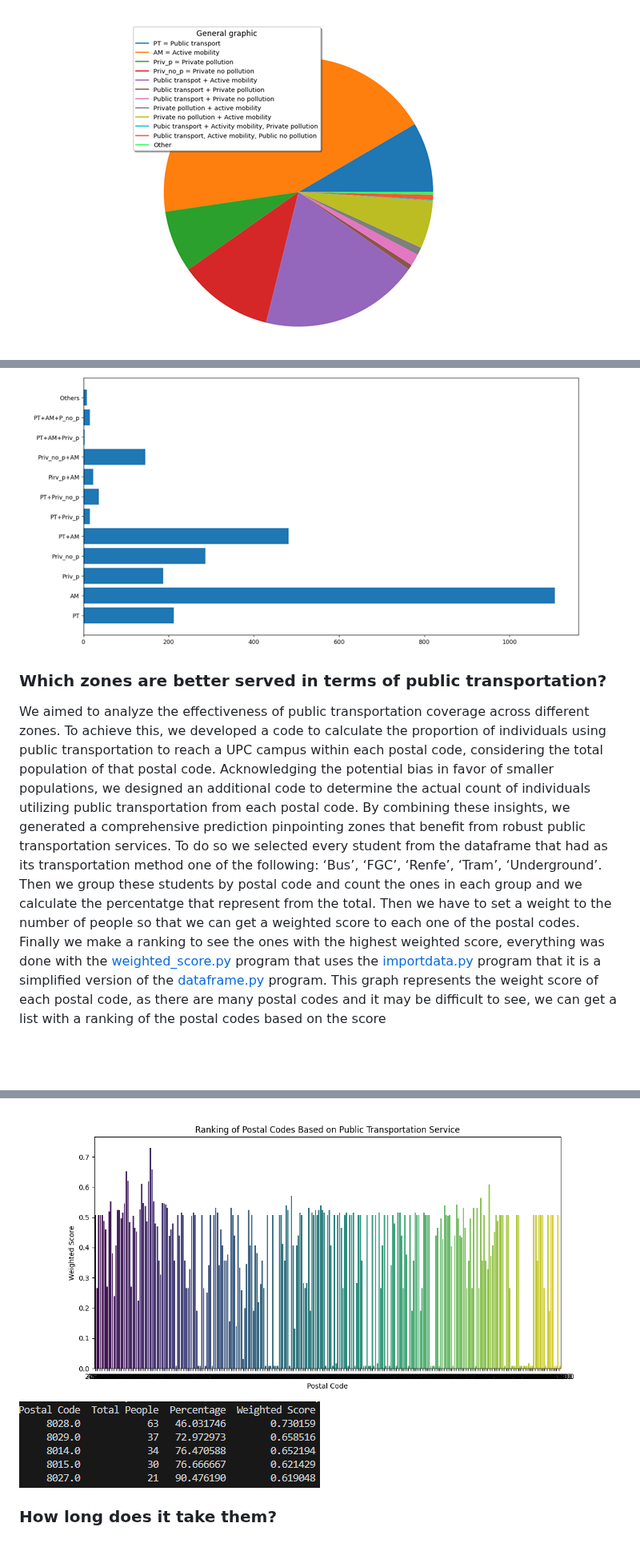
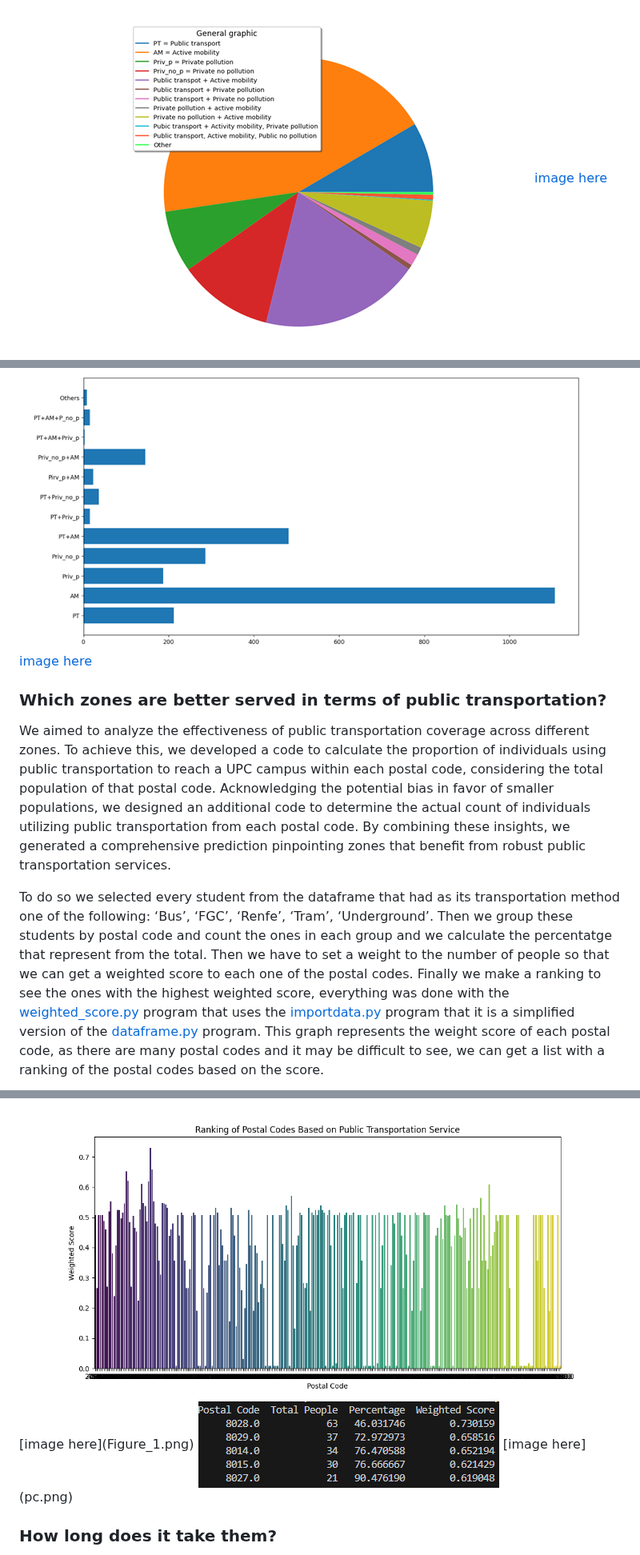
Before and after one commit to aleix-albaiges/-UPCSOSTENIBLE---Equip-A---Urban-Mobility-Challenge, a Markdown page: README.md, 3 parts joined by grey strips. Shown at 80% size. GitHub-like rendering; blank space fills up the shorter version.

```diff
--- a/README.md
+++ b/README.md
@@ -17,25 +18,21 @@ The following pie chart resume which transport use studients to go to the Univer
 
 And the following pie chart resume which transport use studients to go and return to the university. Also we attached a bar plot to vizualize the number of people in each group. This was done in [global pie chartbarplot](grafic_barres_queso.py) The majority go and return to the University only using active mobility which inclue go on foot or by bike. The combination of públic transport, activity mobility and private vehicle that pollute is the less used by studients.
 <img src="Globalpie.png">
+[image here](Globalpie.png)
 <img src="golbal_barplot.png">
+[image here](golbal_barplot.png)
 
 ### Which zones are better served in terms of public transportation?
 
-We aimed to analyze the effectiveness of public transportation coverage across different
-zones. To achieve this, we developed a code to calculate the proportion of individuals
-using public transportation to reach a UPC campus within each postal code, considering
-the total population of that postal code. Acknowledging the potential bias in favor of
-smaller populations, we designed an additional code to determine the actual count of
-individuals utilizing public transportation from each postal code. By combining these
-insights, we generated a comprehensive prediction pinpointing zones that benefit from
-robust public transportation services.
-To do so we selected every student from the dataframe that had as its transportation method one of
-the following: ‘Bus’, ‘FGC’, ‘Renfe’, ‘Tram’, ‘Underground’. Then we group these students by postal
-code and count the ones in each group and we calculate the percentatge that represent from the total.
-Then we have to set a weight to the number of people so that we can get a weighted score to each
-one of the postal codes. Finally we make a ranking to see the ones with the highest weighted score, everything was done with the [weighted_score.py](weighted_score.py) program that uses the [importdata.py](importdata.py) program that it is a simplified version of the [dataframe.py](dataframe.py) program. This graph represents the weight score of each postal code, as there are many postal codes and it may be difficult to see, we can get a list with a ranking of the postal codes based on the score
+We aimed to analyze the effectiveness of public transportation coverage across different zones. To achieve this, we developed a code to calculate the proportion of individuals using public transportation to reach a UPC campus within each postal code, considering the total population of that postal code. Acknowledging the potential bias in favor of smaller populations, we designed an additional code to determine the actual count of individuals utilizing public transportation from each postal code. By combining these insights, we generated a comprehensive prediction pinpointing zones that benefit from robust public transportation services.
+
+To do so we selected every student from the dataframe that had as its transportation method one of the following: ‘Bus’, ‘FGC’, ‘Renfe’, ‘Tram’, ‘Underground’. Then we group these students by postal
+code and count the ones in each group and we calculate the percentatge that represent from the total. Then we have to set a weight to the number of people so that we can get a weighted score to each one of the postal codes. Finally we make a ranking to see the ones with the highest weighted score, everything was done with the [weighted_score.py](weighted_score.py) program that uses the [importdata.py](importdata.py) program that it is a simplified version of the [dataframe.py](dataframe.py) program. This graph represents the weight score of each postal code, as there are many postal codes and it may be difficult to see, we can get a list with a ranking of the postal codes based on the score.
+
 <img src="Figure_1.png">
+[image here](Figure_1.png)
 <img src="pc.png">
+[image here](pc.png)
 
 
 ### How long does it take them?
```
Also changed, not shown: other parts of README.md (+1 -0 lines).
